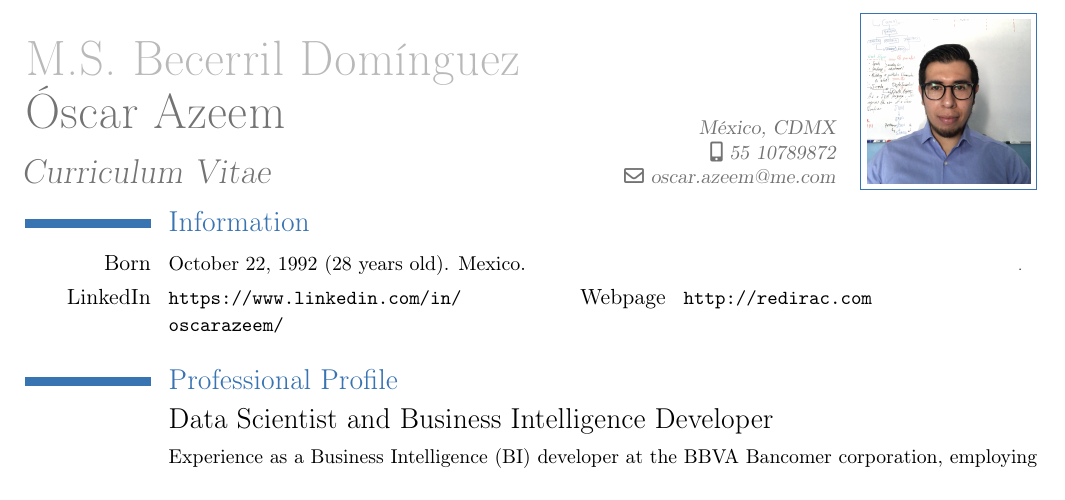
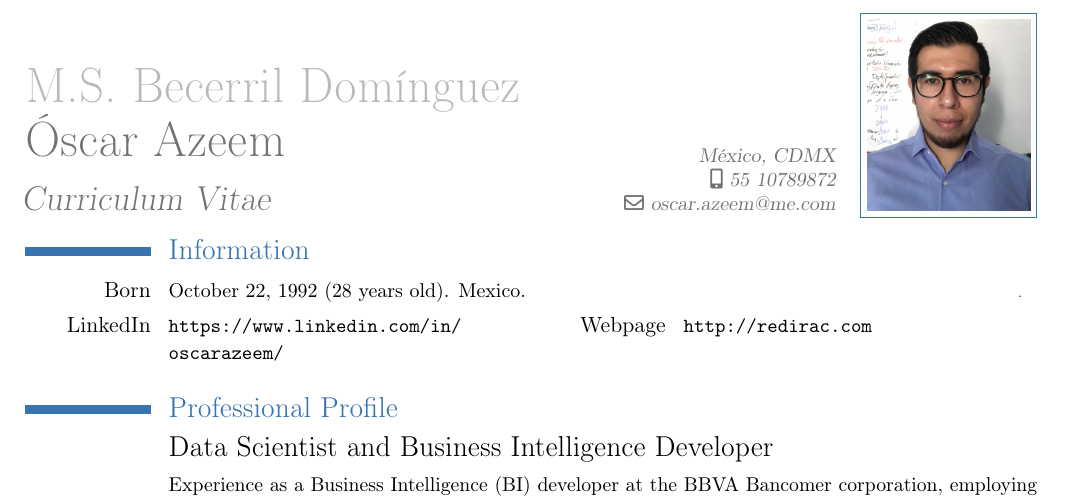
Before and after one commit to OscarAzeem/CV-Template, a LaTeX CV (cv_english_oscar_becerril.tex): part of page 1 of 2, cut so that both start at the same text. Compiled offline with pdfLaTeX.

Commit message:
English profile picture changed

```diff
--- a/cv_english_oscar_becerril.tex
+++ b/cv_english_oscar_becerril.tex
@@ -30,7 +30,7 @@
 %\fax{312 996 1491}                          % optional, remove the line if not wanted
 \email{oscar.azeem@me.com}                      % optional, remove the line if not wanted
 %\extrainfo{additional information (optional)} % optional, remove the line if not wanted
-\photo[82pt]{linkedin_profile_picture_small.jpg}          % '64pt' is the height the picture must be resized to and 'picture' is the name of the picture file; optional, remove the line if not wanted
+\photo[82pt]{linkedin_profile_picture_small_02.jpg}          % '64pt' is the height the picture must be resized to and 'picture' is the name of the picture file; optional, remove the line if not wanted
 
 %\quote{``El éxito es la habilidad de ir de fracaso en fracaso sin perder el entusiasmo.'' -- Winston Churchill}                 % optional, remove the line if not wanted
 
```
Also changed, not shown: linkedin_profile_picture_small_02.jpg (added), 3 other files.
